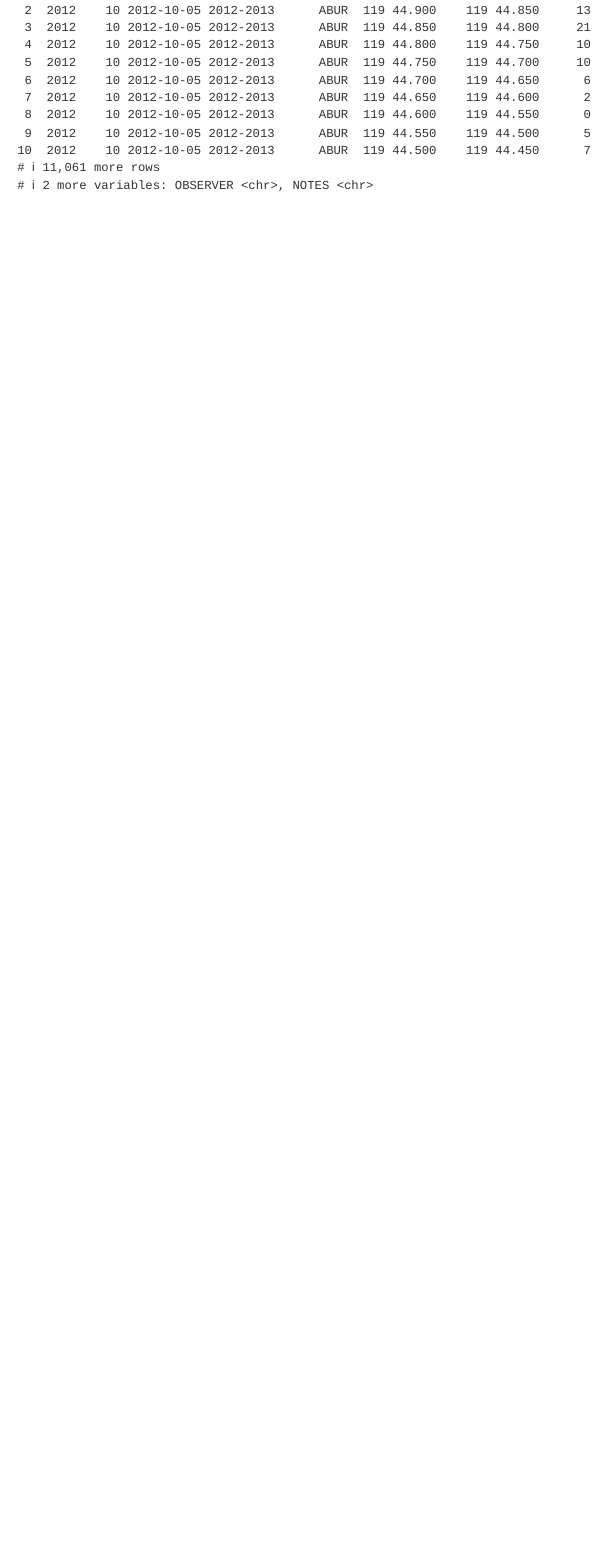
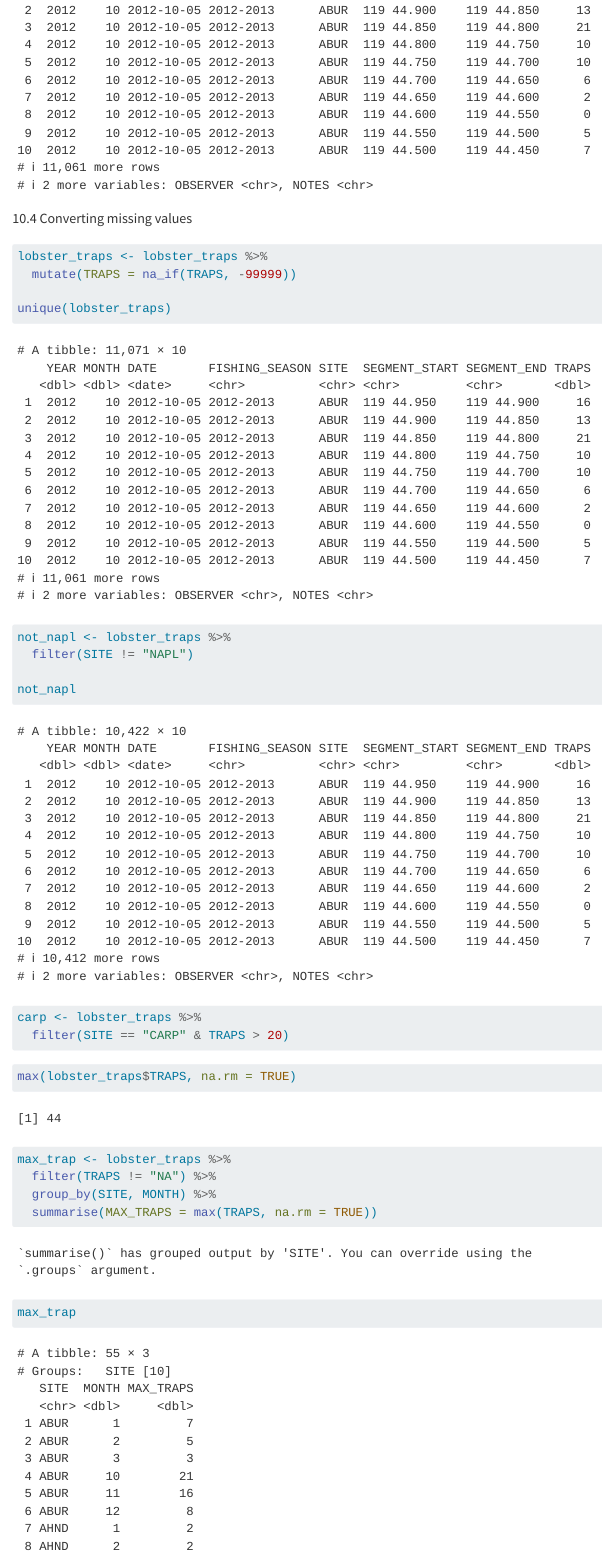
Before and after one commit to maseater-ak/M-C-K, a Quarto document (analysis/collaborator-analysis.qmd): the page in a window 1100 px wide, from 1340 px down. Rendered offline with R 4.5, knitr and Pandoc in place of Quarto, with nearby package versions.

Commit message:
data analysis and visualisation as far as I could do as collaborator 1

````diff
--- a/analysis/collaborator-analysis.qmd
+++ b/analysis/collaborator-analysis.qmd
@@ -23,3 +23,43 @@
 
 lobster_traps
 ```
+
+
+10.4 Converting missing values
+
+```{r}
+lobster_traps <- lobster_traps %>%
+  mutate(TRAPS = na_if(TRAPS, -99999))
+
+unique(lobster_traps)
+```
+
+```{r}
+not_napl <- lobster_traps %>%
+  filter(SITE != "NAPL")
+
+not_napl
+```
+
+```{r}
+carp <- lobster_traps %>%
+  filter(SITE == "CARP" & TRAPS > 20)
+```
+
+```{r}
+max(lobster_traps$TRAPS, na.rm = TRUE)
+
+max_trap <- lobster_traps %>%
+  filter(TRAPS != "NA") %>%
+  group_by(SITE, MONTH) %>%
+  summarise(MAX_TRAPS = max(TRAPS, na.rm = TRUE))
+
+max_trap
+
+```
+
+# Exercise: Data Visualisation
+
+## Q5
+
+```{r}
````
Also changed, not shown: analysis/collaborator-analysis.html, analysis/collaborator-analysis_files/figure-html/unnamed-chunk-7-1.png (added), analysis/collaborator-analysis_files/figure-html/unnamed-chunk-9-1.png (added), analysis/collaborator-analysis.qmd (23 more changed lines).
